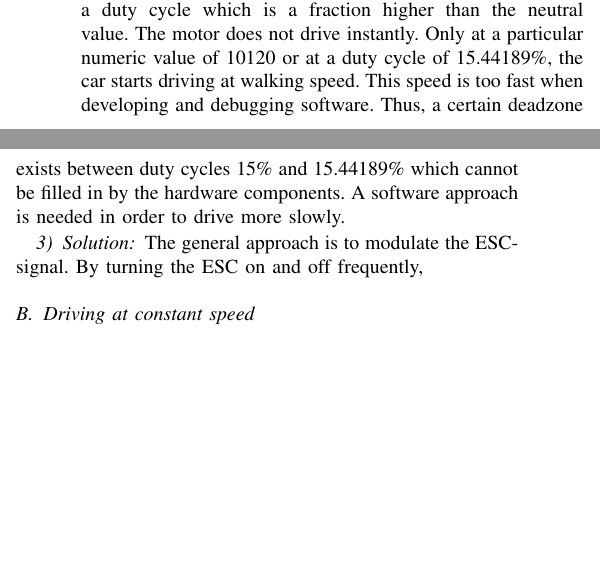
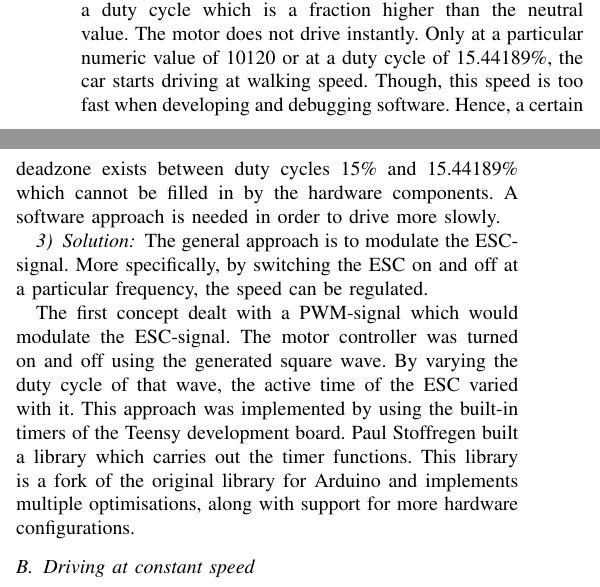
Before and after one commit to jensdehoog95/MAP2017, a LaTeX thesis (Paper/Thesis_JensdeHoog.tex): two parts of the columns of page 1 of 2, joined at a grey line, cut so that both start at the same text, the shorter picture padded with empty space. Compiled offline with pdfLaTeX.

Commit message:
Added part about TimerOne library

```diff
--- a/Paper/Thesis_JensdeHoog.tex
+++ b/Paper/Thesis_JensdeHoog.tex
@@ -441,11 +441,15 @@ First, the car cannot drive slowly with the current configuration, which is a ch
 
 The numeric values used in the code for generating the PWM-signals are represented by a 16-bit integer. Thus, a duty cycle of 10\% accords to $\pm 6554$ and 20\% corresponds with $\pm 13108$. One can find that the matching value of 15\% is $\pm 9831$.
 
-\subsubsection{Problem}A problem arises when the ESC-signal has a duty cycle which is a fraction higher than the neutral value. The motor does not drive instantly. Only at a particular numeric value of 10120 or at a duty cycle of 15.44189\%, the car starts driving at walking speed. This speed is too fast when
-developing and debugging software. Thus, a certain deadzone exists between duty cycles 15\% and 15.44189\% which cannot be filled in by the hardware components. A software approach is needed in order to drive more slowly.
+\subsubsection{Problem}A problem arises when the ESC-signal has a duty cycle which is a fraction higher than the neutral value. The motor does not drive instantly. Only at a particular numeric value of 10120 or at a duty cycle of 15.44189\%, the car starts driving at walking speed. Though, this speed is too fast when developing and debugging software. Hence, a certain deadzone exists between duty cycles 15\% and 15.44189\% which cannot be filled in by the hardware components. A software approach is needed in order to drive more slowly.
 
-\subsubsection{Solution} The general approach is to modulate the ESC-signal. By turning the ESC on and off frequently,
-%The first approach was to modulate the ESC-signal with another PWM-signal. A square wave with a variable duty cycle would be generated, which would switch
+\subsubsection{Solution} The general approach is to modulate the ESC-signal. More specifically, by switching the ESC on and off at a particular frequency, the speed can be regulated.
+
+The first concept dealt with a PWM-signal which would modulate the ESC-signal. The motor controller was turned on and off using the generated square wave. By varying the duty cycle of that wave, the active time of the ESC varied with it.
+%The generated square wave represented the switching behaviour and by varying the duty cycle of that square wave, the active time of the ESC varies with it. %%% Nakijken %%%
+This approach was implemented by using the built-in timers of the Teensy development board.
+Paul Stoffregen built a library which carries out the timer functions. This library is a fork of the original library for Arduino and implements multiple optimisations, along with support for more hardware configurations.
+%%% NAKIJKEN %%%
 
 
 \subsection{Driving at constant speed}
```
Also changed, not shown: Paper/Thesis_JensdeHoog.pdf.
